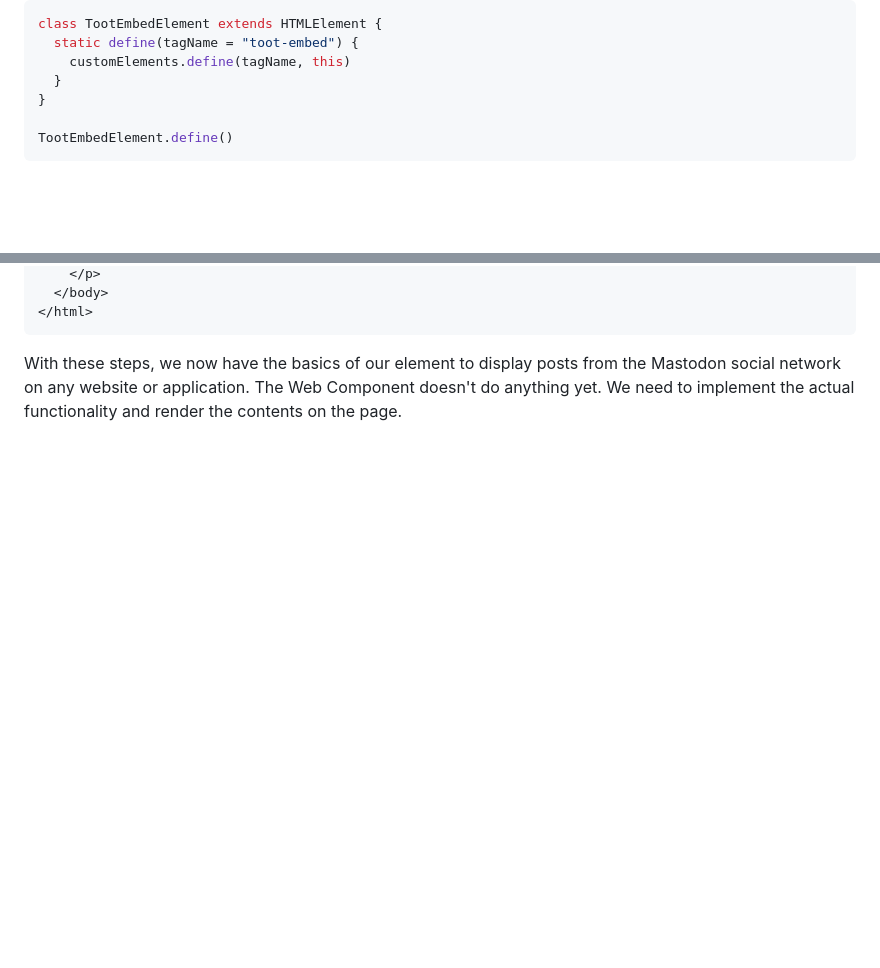
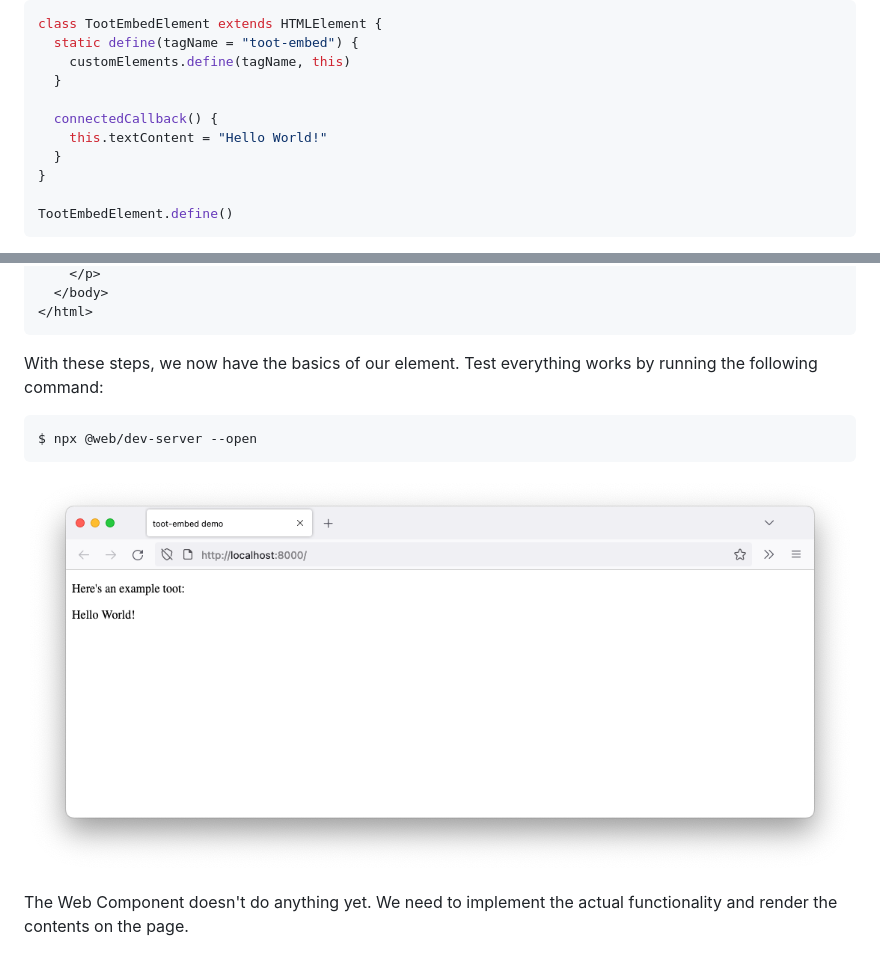
Before and after one commit to WebComponentsGuide/webcomponents.guide, a Markdown page: tutorials/mastodon-toot-embed/setting-up.md, 2 parts joined by grey strips. Rendered like a GitHub page; pictures changed too: images/tutorials/mastodon-toot-embed/fig1.png (added); blank space fills up the shorter version.

````diff
--- a/tutorials/mastodon-toot-embed/setting-up.md
+++ b/tutorials/mastodon-toot-embed/setting-up.md
@@ -44,6 +44,10 @@ class TootEmbedElement extends HTMLElement {
   static define(tagName = "toot-embed") {
     customElements.define(tagName, this)
   }
+
+  connectedCallback() {
+    this.textContent = "Hello World!"
+  }
 }
 
 TootEmbedElement.define()
@@ -74,6 +79,12 @@ any CSS styles that you want to apply to your element. For example:
 </html>
 ```
 
-With these steps, we now have the basics of our element to display posts from the Mastodon social network on any website
-or application. The Web Component doesn't do anything yet. We need to implement the actual functionality and render the
-contents on the page.
+With these steps, we now have the basics of our element. Test everything works by running the following command:
+
+```sh
+$ npx @web/dev-server --open
+```
+
+![A screenshot of a browser running the code that we've written so far. It reads: "Here's an example toot: Hello World!"](/images/tutorials/mastodon-toot-embed/fig1.png)
+
+The Web Component doesn't do anything yet. We need to implement the actual functionality and render the contents on the page.
````
Also changed, not shown: other parts of tutorials/mastodon-toot-embed/setting-up.md (+3 -2 lines), tutorials/mastodon-toot-embed/properties-and-methods.md (added, +127 -0 lines), images/tutorials/mastodon-toot-embed/fig2.png (added).
